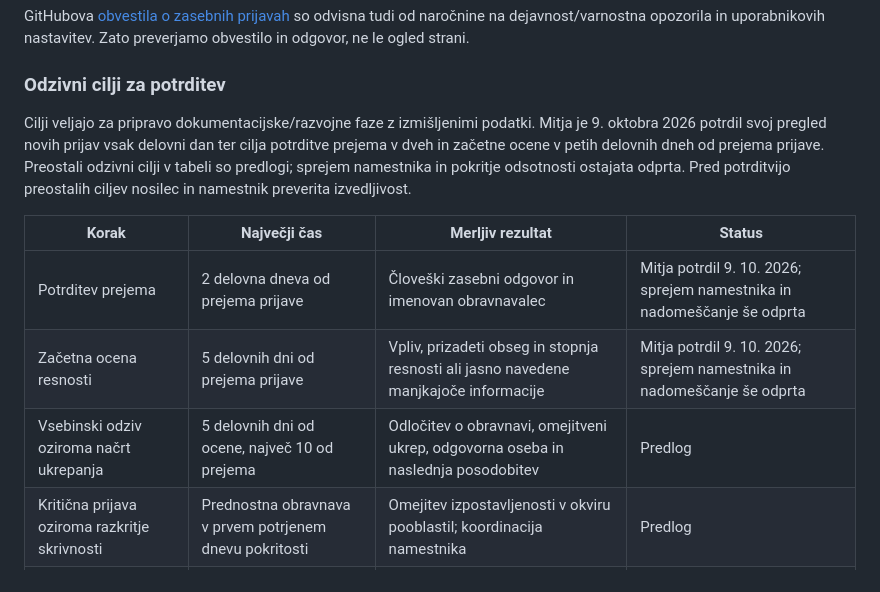
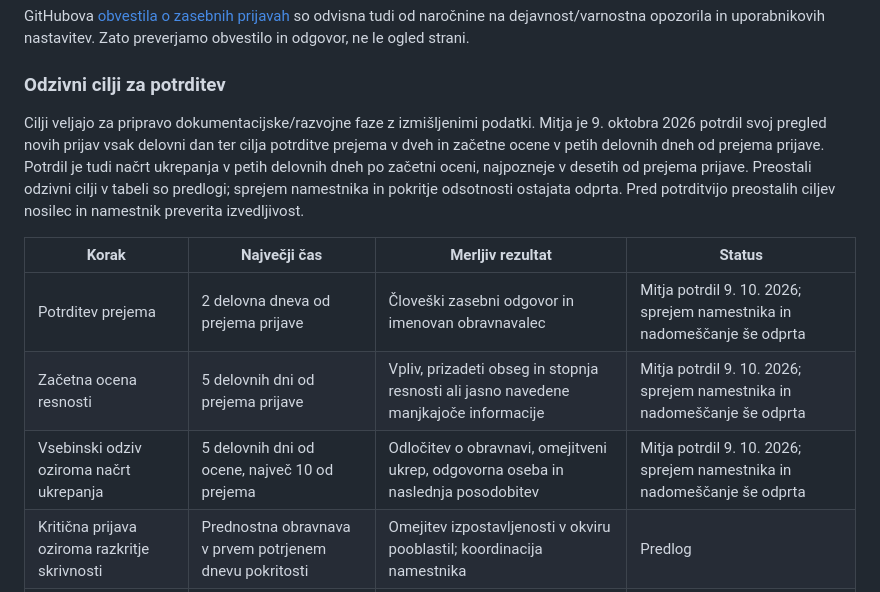
Before and after one commit to odprta-sola/solska-platforma, a Markdown page: docs/projekt/priprava-odlocitev-D03-D09-D12-D14.md, the part around one of its changes. Rendered like a GitHub page.

Commit message:
docs: potrdi cilj načrta ukrepanja za varnostne prijave

```diff
--- a/docs/projekt/priprava-odlocitev-D03-D09-D12-D14.md
+++ b/docs/projekt/priprava-odlocitev-D03-D09-D12-D14.md
@@ -80,13 +80,13 @@ GitHubova [obvestila o zasebnih prijavah](https://docs.github.com/en/code-securi
 
 ### Odzivni cilji za potrditev
 
-Cilji veljajo za pripravo dokumentacijske/razvojne faze z izmišljenimi podatki. Mitja je 9. oktobra 2026 potrdil svoj pregled novih prijav vsak delovni dan ter cilja potrditve prejema v dveh in začetne ocene v petih delovnih dneh od prejema prijave. Preostali odzivni cilji v tabeli so predlogi; sprejem namestnika in pokritje odsotnosti ostajata odprta. Pred potrditvijo preostalih ciljev nosilec in namestnik preverita izvedljivost.
+Cilji veljajo za pripravo dokumentacijske/razvojne faze z izmišljenimi podatki. Mitja je 9. oktobra 2026 potrdil svoj pregled novih prijav vsak delovni dan ter cilja potrditve prejema v dveh in začetne ocene v petih delovnih dneh od prejema prijave. Potrdil je tudi načrt ukrepanja v petih delovnih dneh po začetni oceni, najpozneje v desetih od prejema prijave. Preostali odzivni cilji v tabeli so predlogi; sprejem namestnika in pokritje odsotnosti ostajata odprta. Pred potrditvijo preostalih ciljev nosilec in namestnik preverita izvedljivost.
 
 | Korak | Največji čas | Merljiv rezultat | Status |
 | --- | --- | --- | --- |
 | Potrditev prejema | 2 delovna dneva od prejema prijave | Človeški zasebni odgovor in imenovan obravnavalec | Mitja potrdil 9. 10. 2026; sprejem namestnika in nadomeščanje še odprta |
 | Začetna ocena resnosti | 5 delovnih dni od prejema prijave | Vpliv, prizadeti obseg in stopnja resnosti ali jasno navedene manjkajoče informacije | Mitja potrdil 9. 10. 2026; sprejem namestnika in nadomeščanje še odprta |
-| Vsebinski odziv oziroma načrt ukrepanja | 5 delovnih dni od ocene, največ 10 od prejema | Odločitev o obravnavi, omejitveni ukrep, odgovorna oseba in naslednja posodobitev | Predlog |
+| Vsebinski odziv oziroma načrt ukrepanja | 5 delovnih dni od ocene, največ 10 od prejema | Odločitev o obravnavi, omejitveni ukrep, odgovorna oseba in naslednja posodobitev | Mitja potrdil 9. 10. 2026; sprejem namestnika in nadomeščanje še odprta |
 | Kritična prijava oziroma razkritje skrivnosti | Prednostna obravnava v prvem potrjenem dnevu pokritosti | Omejitev izpostavljenosti v okviru pooblastil; koordinacija namestnika | Predlog |
 | Posodobitev odprte obravnave | Največ vsakih 5 delovnih dni | Napredek, preostalo tveganje in naslednji korak | Predlog |
 
```
Also changed, not shown: other parts of docs/projekt/priprava-odlocitev-D03-D09-D12-D14.md (+1 -1 lines).
